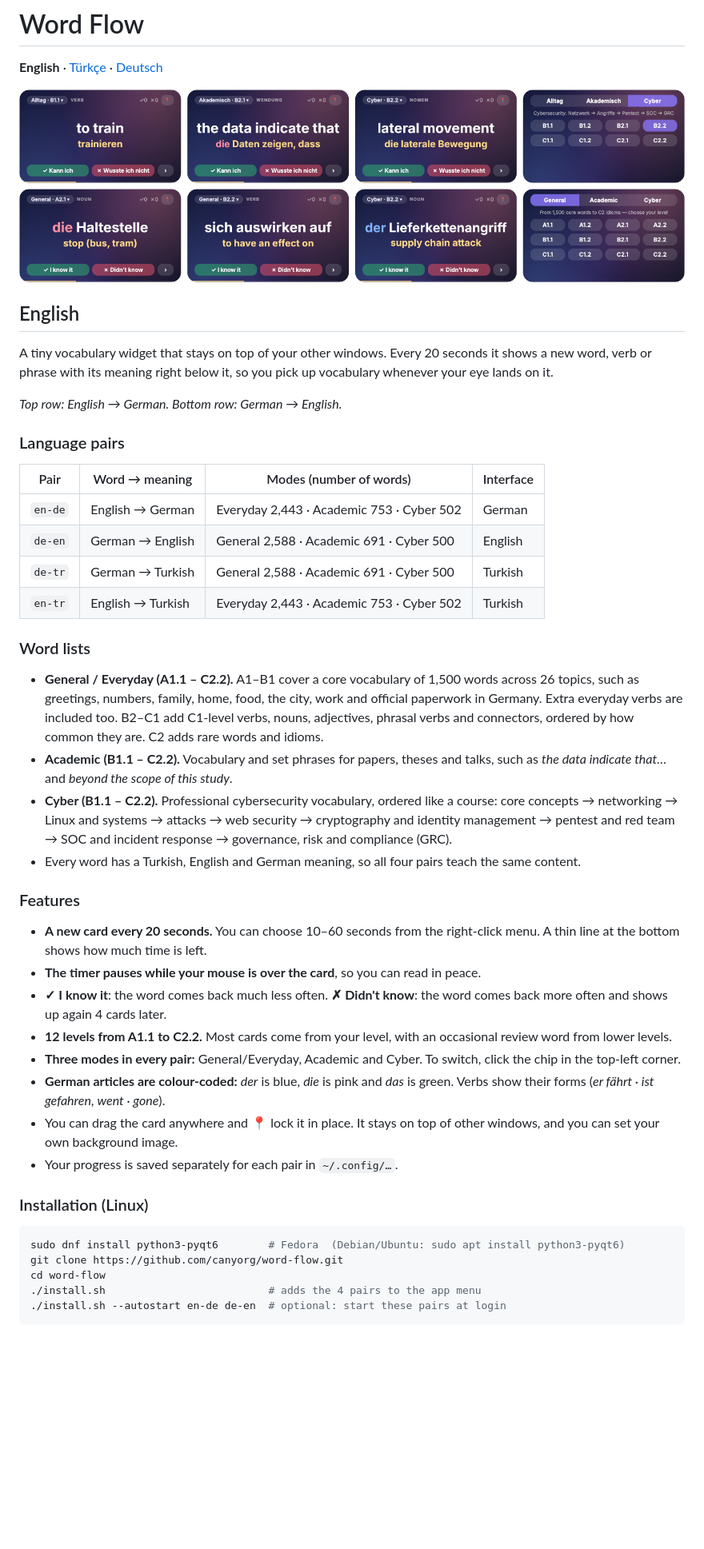
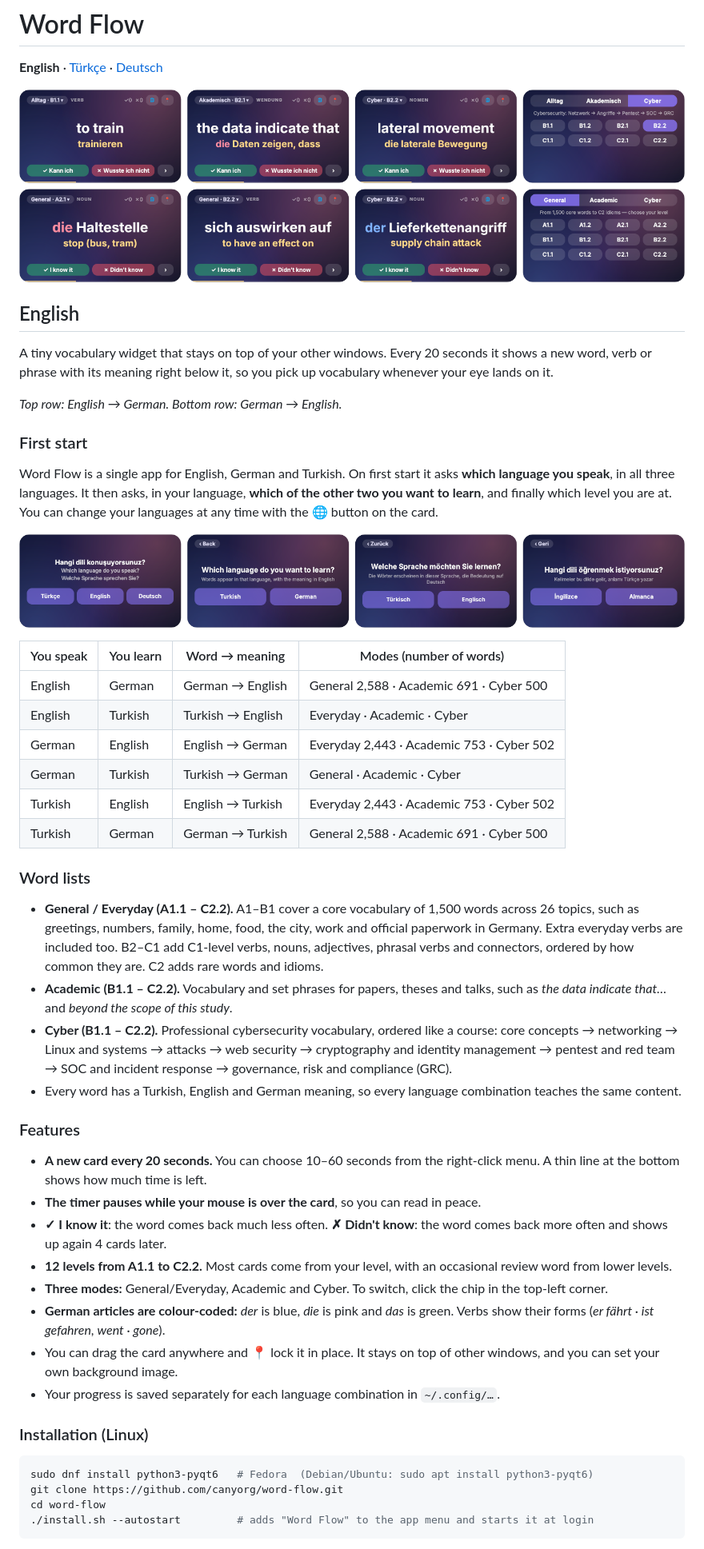
Before and after one commit to canyorg/word-flow, a Markdown page: README.md, the part around one of its changes. Shown at 80% size. GitHub-like rendering; pictures changed too: screenshots/en-de_de-en.png, screenshots/first-start.png (added); blank space fills up the shorter version.

````diff
--- a/README.md
+++ b/README.md
@@ -10,36 +10,40 @@ A tiny vocabulary widget that stays on top of your other windows. Every 20 secon
 
 *Top row: English → German. Bottom row: German → English.*
 
-### Language pairs
+### First start
+Word Flow is a single app for English, German and Turkish. On first start it asks **which language you speak**, in all three languages. It then asks, in your language, **which of the other two you want to learn**, and finally which level you are at. You can change your languages at any time with the 🌐 button on the card.
 
-| Pair | Word → meaning | Modes (number of words) | Interface |
+![First start: choose the language you speak, then the language you want to learn](screenshots/first-start.png)
+
+| You speak | You learn | Word → meaning | Modes (number of words) |
 |---|---|---|---|
-| `en-de` | English → German | Everyday 2,443 · Academic 753 · Cyber 502 | German |
-| `de-en` | German → English | General 2,588 · Academic 691 · Cyber 500 | English |
-| `de-tr` | German → Turkish | General 2,588 · Academic 691 · Cyber 500 | Turkish |
-| `en-tr` | English → Turkish | Everyday 2,443 · Academic 753 · Cyber 502 | Turkish |
+| English | German | German → English | General 2,588 · Academic 691 · Cyber 500 |
+| English | Turkish | Turkish → English | Everyday · Academic · Cyber |
+| German | English | English → German | Everyday 2,443 · Academic 753 · Cyber 502 |
+| German | Turkish | Turkish → German | General · Academic · Cyber |
+| Turkish | English | English → Turkish | Everyday 2,443 · Academic 753 · Cyber 502 |
+| Turkish | German | German → Turkish | General 2,588 · Academic 691 · Cyber 500 |
 
 ### Word lists
 - **General / Everyday (A1.1 – C2.2).** A1–B1 cover a core vocabulary of 1,500 words across 26 topics, such as greetings, numbers, family, home, food, the city, work and official paperwork in Germany. Extra everyday verbs are included too. B2–C1 add C1-level verbs, nouns, adjectives, phrasal verbs and connectors, ordered by how common they are. C2 adds rare words and idioms.
 - **Academic (B1.1 – C2.2).** Vocabulary and set phrases for papers, theses and talks, such as *the data indicate that…* and *beyond the scope of this study*.
 - **Cyber (B1.1 – C2.2).** Professional cybersecurity vocabulary, ordered like a course: core concepts → networking → Linux and systems → attacks → web security → cryptography and identity management → pentest and red team → SOC and incident response → governance, risk and compliance (GRC).
-- Every word has a Turkish, English and German meaning, so all four pairs teach the same content.
+- Every word has a Turkish, English and German meaning, so every language combination teaches the same content.
 
 ### Features
 - **A new card every 20 seconds.** You can choose 10–60 seconds from the right-click menu. A thin line at the bottom shows how much time is left.
 - **The timer pauses while your mouse is over the card**, so you can read in peace.
 - **✓ I know it**: the word comes back much less often. **✗ Didn't know**: the word comes back more often and shows up again 4 cards later.
 - **12 levels from A1.1 to C2.2.** Most cards come from your level, with an occasional review word from lower levels.
-- **Three modes in every pair:** General/Everyday, Academic and Cyber. To switch, click the chip in the top-left corner.
+- **Three modes:** General/Everyday, Academic and Cyber. To switch, click the chip in the top-left corner.
 - **German articles are colour-coded:** *der* is blue, *die* is pink and *das* is green. Verbs show their forms (*er fährt · ist gefahren*, *went · gone*).
 - You can drag the card anywhere and 📍 lock it in place. It stays on top of other windows, and you can set your own background image.
-- Your progress is saved separately for each pair in `~/.config/…`.
+- Your progress is saved separately for each language combination in `~/.config/…`.
 
 ### Installation (Linux)
 ```bash
-sudo dnf install python3-pyqt6        # Fedora  (Debian/Ubuntu: sudo apt install python3-pyqt6)
+sudo dnf install python3-pyqt6   # Fedora  (Debian/Ubuntu: sudo apt install python3-pyqt6)
 git clone https://github.com/canyorg/word-flow.git
 cd word-flow
-./install.sh                          # adds the 4 pairs to the app menu
-./install.sh --autostart en-de de-en  # optional: start these pairs at login
+./install.sh --autostart         # adds "Word Flow" to the app menu and starts it at login
 ```
````
Also changed, not shown: other parts of README.md (+44 -30 lines), screenshots/de-tr_en-tr.png, 2 other files.
